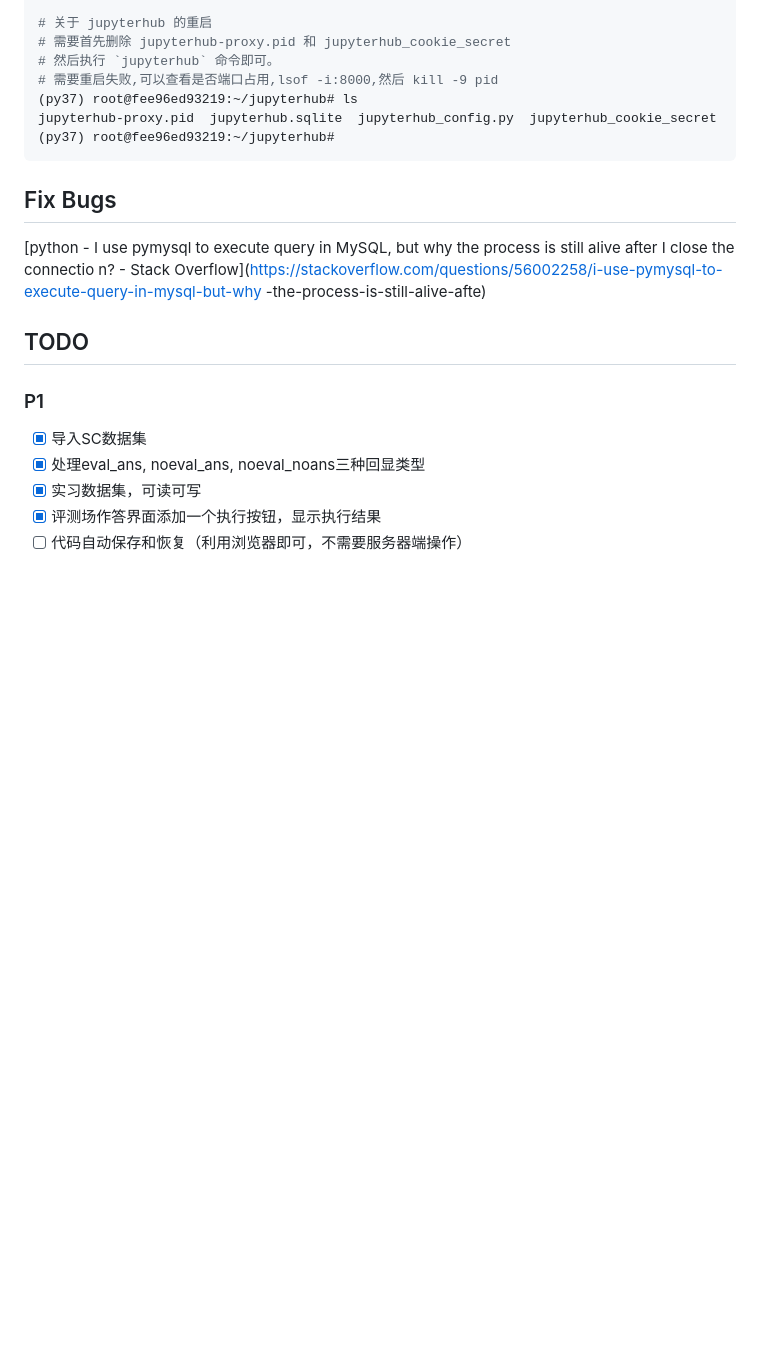
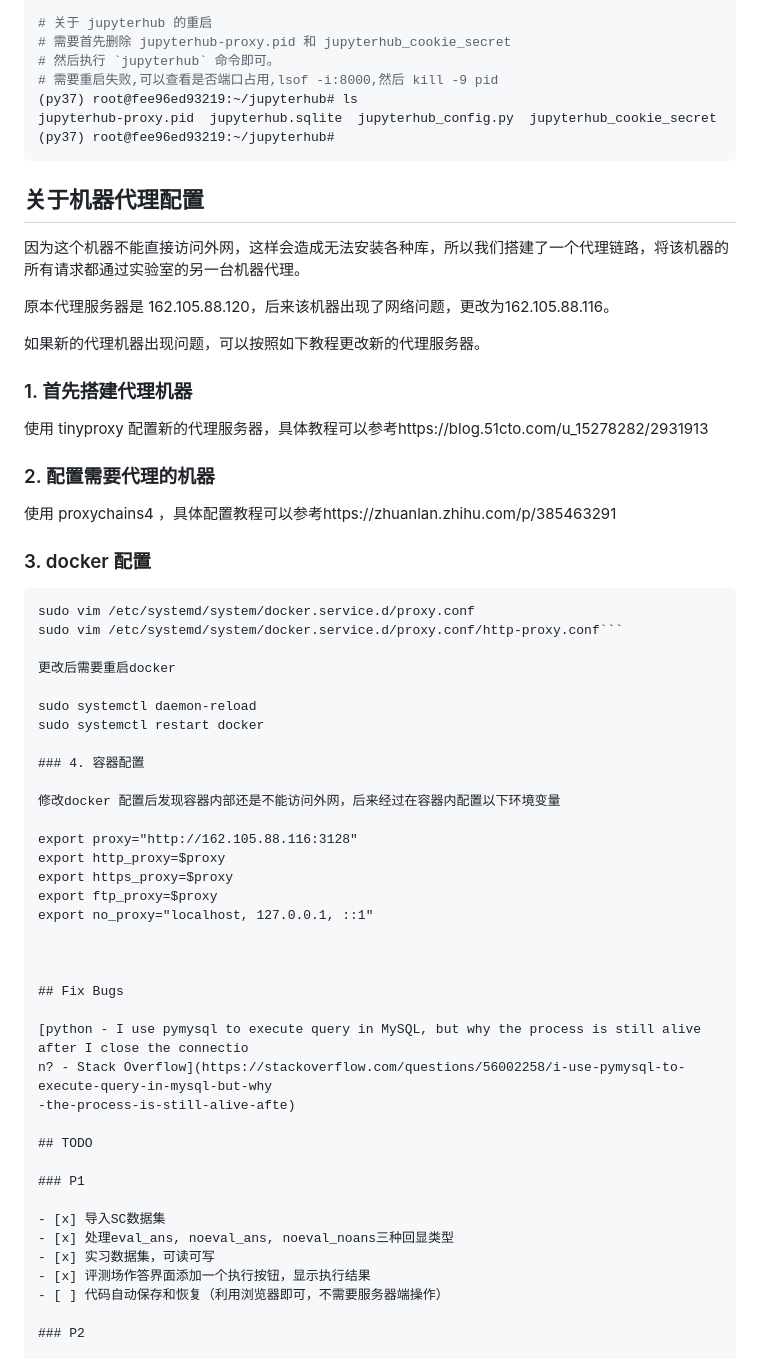
Before and after one commit to labdb3/OJ4SQL_37, a Markdown page: README.md, the part around the change. GitHub-like rendering; blank space fills up the shorter version.

````diff
--- a/README.md
+++ b/README.md
@@ -172,6 +172,45 @@ jupyterhub-proxy.pid  jupyterhub.sqlite  jupyterhub_config.py  jupyterhub_cookie
 (py37) root@fee96ed93219:~/jupyterhub#
 ```
 
+## 关于机器代理配置
+
+因为这个机器不能直接访问外网，这样会造成无法安装各种库，所以我们搭建了一个代理链路，将该机器的所有请求都通过实验室的另一台机器代理。
+
+原本代理服务器是 162.105.88.120，后来该机器出现了网络问题，更改为162.105.88.116。
+
+如果新的代理机器出现问题，可以按照如下教程更改新的代理服务器。
+
+### 1. 首先搭建代理机器
+
+使用 tinyproxy 配置新的代理服务器，具体教程可以参考https://blog.51cto.com/u_15278282/2931913
+
+### 2. 配置需要代理的机器
+
+使用 proxychains4 ，具体配置教程可以参考https://zhuanlan.zhihu.com/p/385463291
+
+### 3. docker 配置
+
+```sudo vim /etc/systemd/system/docker.service.d/http-proxy.conf
+sudo vim /etc/systemd/system/docker.service.d/proxy.conf
+sudo vim /etc/systemd/system/docker.service.d/proxy.conf/http-proxy.conf```
+
+更改后需要重启docker
+
+sudo systemctl daemon-reload
+sudo systemctl restart docker
+
+### 4. 容器配置
+
+修改docker 配置后发现容器内部还是不能访问外网，后来经过在容器内配置以下环境变量
+
+export proxy="http://162.105.88.116:3128"
+export http_proxy=$proxy
+export https_proxy=$proxy
+export ftp_proxy=$proxy
+export no_proxy="localhost, 127.0.0.1, ::1"
+
+
+
 ## Fix Bugs
 
 [python - I use pymysql to execute query in MySQL, but why the process is still alive after I close the connectio
````
